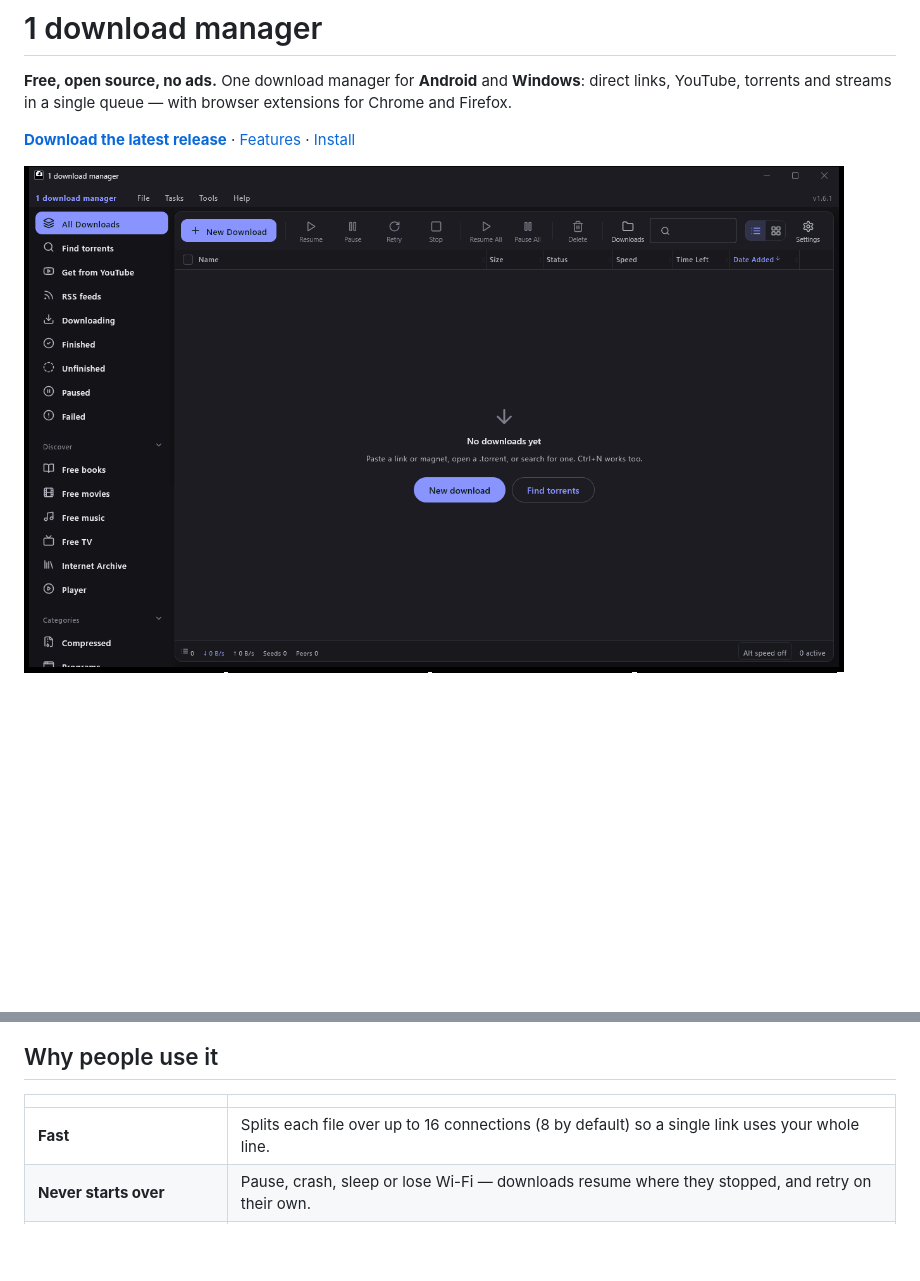
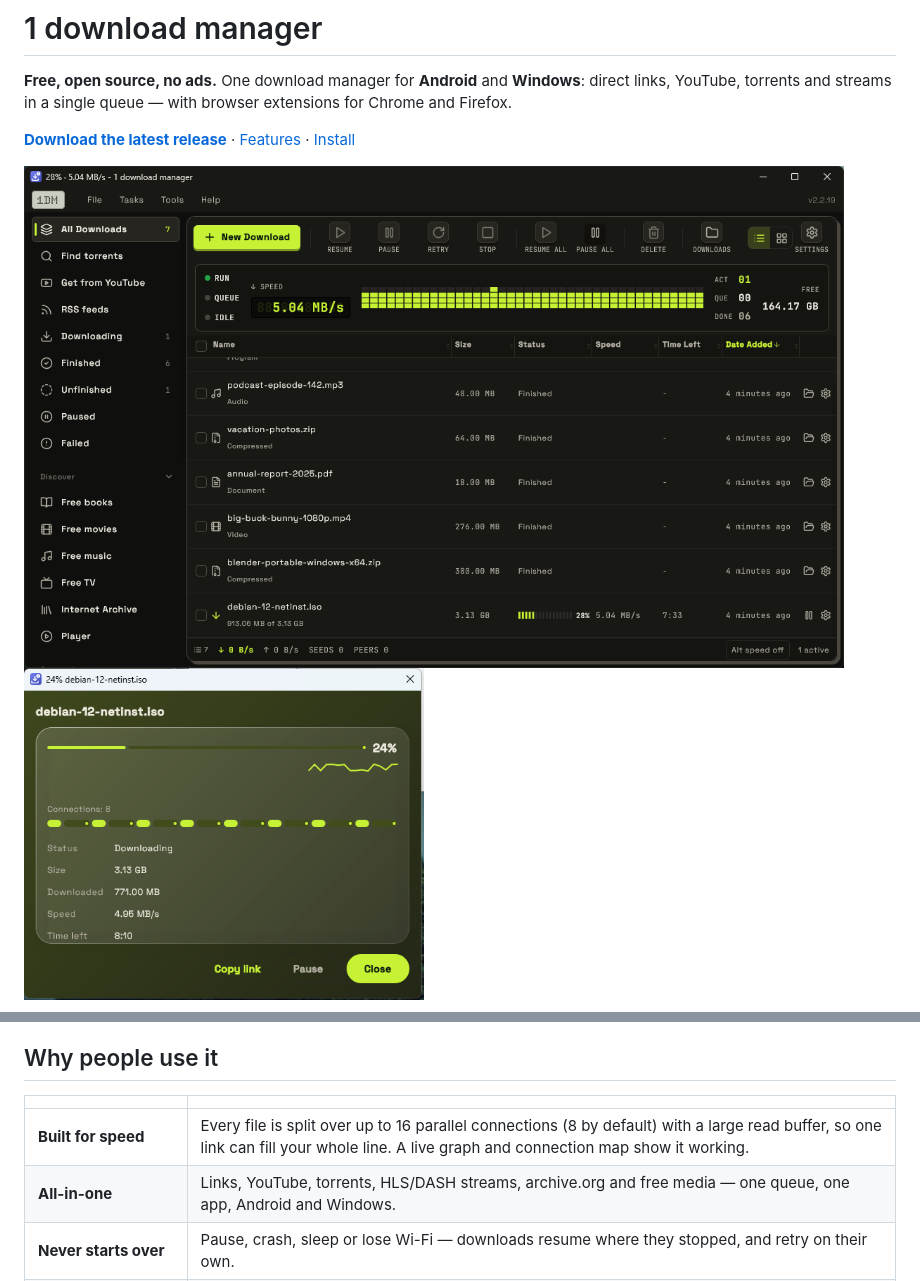
Before and after one commit to RDK456/1-download-manager, a Markdown page: README.md, 2 parts joined by grey strips. Rendered like a GitHub page; pictures changed too: docs/screenshots/desktop-download-window.png (added), docs/screenshots/desktop.png; blank space fills up the shorter version.

Commit message:
README: new Windows screenshots, speed pitch
Co-Authored-By: Claude Sonnet 5.5 <noreply@anthropic.com>

```diff
--- a/README.md
+++ b/README.md
@@ -7,6 +7,10 @@ YouTube, torrents and streams in a single queue — with browser extensions for
 [Features](#features) · [Install](#install)
 
 <img src="docs/screenshots/desktop.png" alt="Windows app" width="820">
+
+<p>
+  <img src="docs/screenshots/desktop-download-window.png" width="400" alt="Per-download window with live speed graph and connection map">
+</p>
 
 <p>
   <img src="docs/screenshots/android-downloads.png" width="200" alt="Download queue">
@@ -19,7 +23,8 @@ YouTube, torrents and streams in a single queue — with browser extensions for
 
 | | |
 |---|---|
-| **Fast** | Splits each file over up to 16 connections (8 by default) so a single link uses your whole line. |
+| **Built for speed** | Every file is split over up to 16 parallel connections (8 by default) with a large read buffer, so one link can fill your whole line. A live graph and connection map show it working. |
+| **All-in-one** | Links, YouTube, torrents, HLS/DASH streams, archive.org and free media — one queue, one app, Android and Windows. |
 | **Never starts over** | Pause, crash, sleep or lose Wi-Fi — downloads resume where they stopped, and retry on their own. |
 | **Watch while it downloads** | Torrents can play in order, so you start the video before it finishes. |
 | **Catches everything** | Chrome and Firefox extensions grab downloads and streams from the page. |
```
